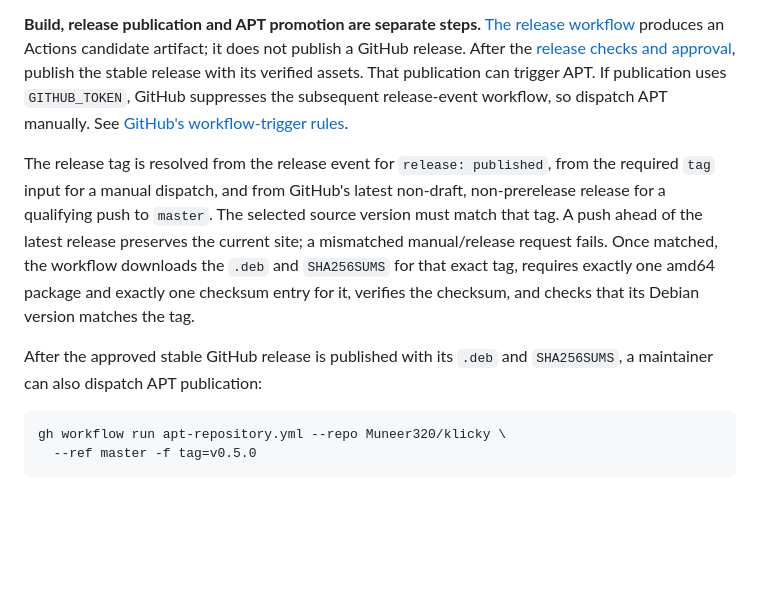
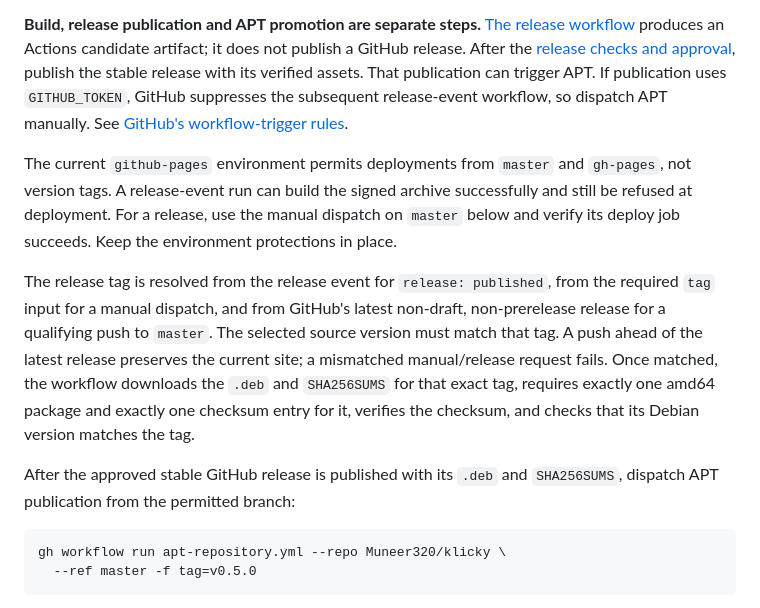
Before and after one commit to Muneer320/klicky, a Markdown page: docs/MAINTAINING_APT.md, the part around the change. GitHub-like rendering; blank space fills up the shorter version.

Commit message:
docs: clarify protected Pages publication route

````diff
--- a/docs/MAINTAINING_APT.md
+++ b/docs/MAINTAINING_APT.md
@@ -44,9 +44,11 @@ Never commit private keys, passphrases, or revocation certificates.
 
 **Build, release publication and APT promotion are separate steps.** [The release workflow](../.github/workflows/release.yml) produces an Actions candidate artifact; it does not publish a GitHub release. After the [release checks and approval](RELEASE_READINESS.md), publish the stable release with its verified assets. That publication can trigger APT. If publication uses `GITHUB_TOKEN`, GitHub suppresses the subsequent release-event workflow, so dispatch APT manually. See [GitHub's workflow-trigger rules](https://docs.github.com/en/actions/how-tos/write-workflows/choose-when-workflows-run/trigger-a-workflow#triggering-a-workflow-from-a-workflow).
 
+The current `github-pages` environment permits deployments from `master` and `gh-pages`, not version tags. A release-event run can build the signed archive successfully and still be refused at deployment. For a release, use the manual dispatch on `master` below and verify its deploy job succeeds. Keep the environment protections in place.
+
 The release tag is resolved from the release event for `release: published`, from the required `tag` input for a manual dispatch, and from GitHub's latest non-draft, non-prerelease release for a qualifying push to `master`. The selected source version must match that tag. A push ahead of the latest release preserves the current site; a mismatched manual/release request fails. Once matched, the workflow downloads the `.deb` and `SHA256SUMS` for that exact tag, requires exactly one amd64 package and exactly one checksum entry for it, verifies the checksum, and checks that its Debian version matches the tag.
 
-After the approved stable GitHub release is published with its `.deb` and `SHA256SUMS`, a maintainer can also dispatch APT publication:
+After the approved stable GitHub release is published with its `.deb` and `SHA256SUMS`, dispatch APT publication from the permitted branch:
 
 ```bash
 gh workflow run apt-repository.yml --repo Muneer320/klicky \
````
Also changed, not shown: docs/RELEASE_READINESS.md (+1 -1 lines).
